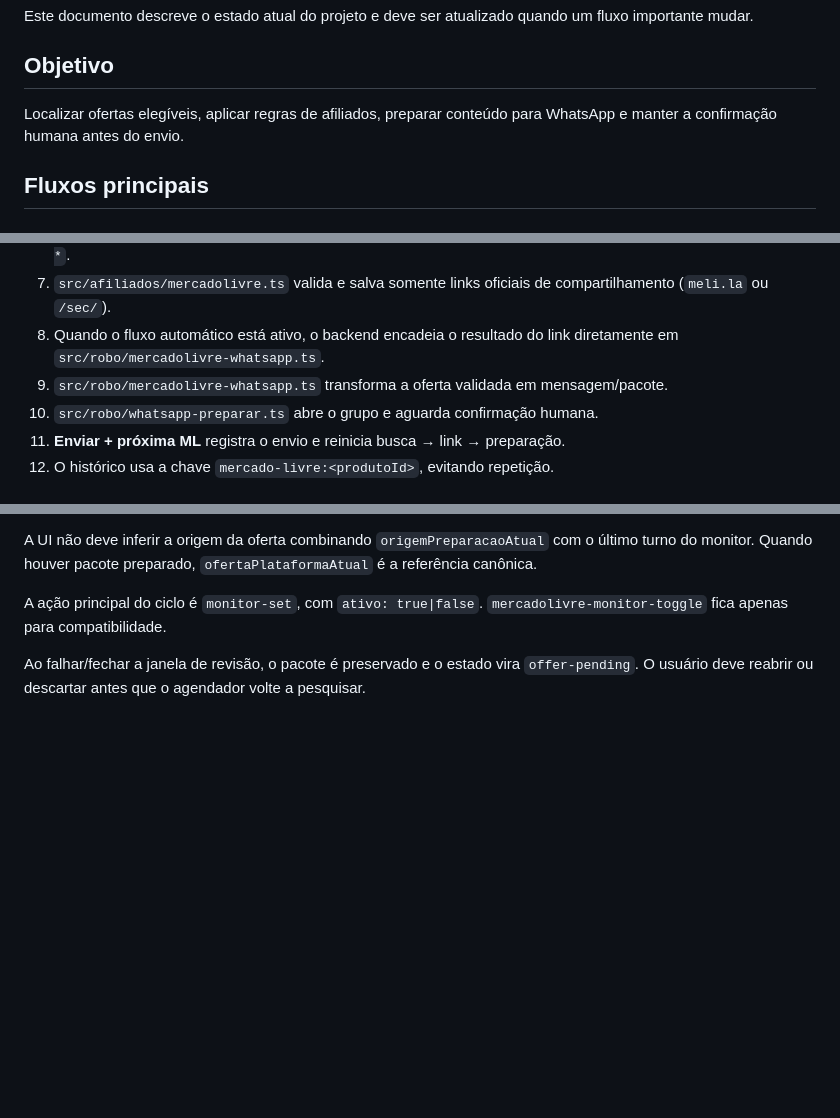
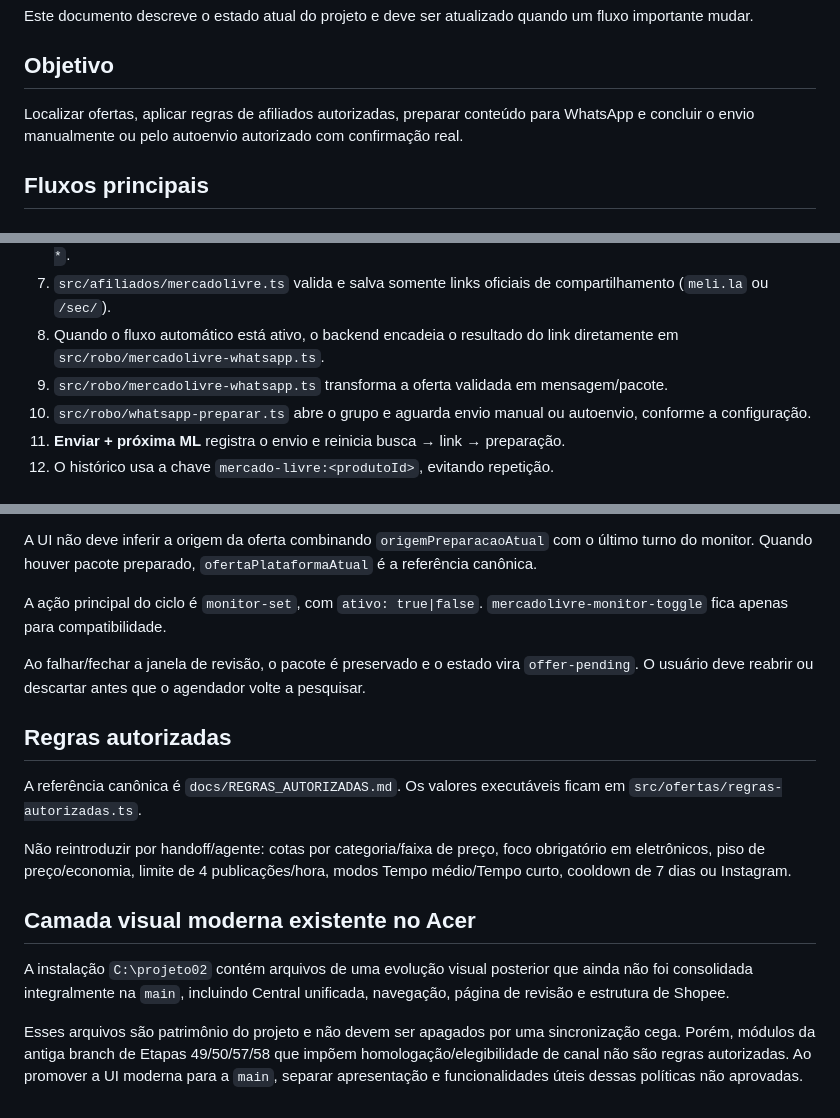
Before and after one commit to LuisAndradeDias/afiliados, a Markdown page: docs/PROJECT_MAP.md, 3 parts joined by grey strips. GitHub-like rendering; blank space fills up the shorter version.

Commit message:
docs: atualiza mapa para autoenvio e UI moderna

```diff
--- a/docs/PROJECT_MAP.md
+++ b/docs/PROJECT_MAP.md
@@ -4,7 +4,7 @@ Este documento descreve o estado atual do projeto e deve ser atualizado quando u
 
 ## Objetivo
 
-Localizar ofertas elegíveis, aplicar regras de afiliados, preparar conteúdo para WhatsApp e manter a confirmação humana antes do envio.
+Localizar ofertas, aplicar regras de afiliados autorizadas, preparar conteúdo para WhatsApp e concluir o envio manualmente ou pelo autoenvio autorizado com confirmação real.
 
 ## Fluxos principais
 
@@ -28,7 +28,7 @@ Localizar ofertas elegíveis, aplicar regras de afiliados, preparar conteúdo pa
 7. `src/afiliados/mercadolivre.ts` valida e salva somente links oficiais de compartilhamento (`meli.la` ou `/sec/`).
 8. Quando o fluxo automático está ativo, o backend encadeia o resultado do link diretamente em `src/robo/mercadolivre-whatsapp.ts`.
 9. `src/robo/mercadolivre-whatsapp.ts` transforma a oferta validada em mensagem/pacote.
-10. `src/robo/whatsapp-preparar.ts` abre o grupo e aguarda confirmação humana.
+10. `src/robo/whatsapp-preparar.ts` abre o grupo e aguarda envio manual ou autoenvio, conforme a configuração.
 11. **Enviar + próxima ML** registra o envio e reinicia busca → link → preparação.
 12. O histórico usa a chave `mercado-livre:<produtoId>`, evitando repetição.
 
@@ -145,3 +145,16 @@ A UI não deve inferir a origem da oferta combinando `origemPreparacaoAtual` com
 A ação principal do ciclo é `monitor-set`, com `ativo: true|false`. `mercadolivre-monitor-toggle` fica apenas para compatibilidade.
 
 Ao falhar/fechar a janela de revisão, o pacote é preservado e o estado vira `offer-pending`. O usuário deve reabrir ou descartar antes que o agendador volte a pesquisar.
+
+
+## Regras autorizadas
+
+A referência canônica é `docs/REGRAS_AUTORIZADAS.md`. Os valores executáveis ficam em `src/ofertas/regras-autorizadas.ts`.
+
+Não reintroduzir por handoff/agente: cotas por categoria/faixa de preço, foco obrigatório em eletrônicos, piso de preço/economia, limite de 4 publicações/hora, modos Tempo médio/Tempo curto, cooldown de 7 dias ou Instagram.
+
+## Camada visual moderna existente no Acer
+
+A instalação `C:\projeto02` contém arquivos de uma evolução visual posterior que ainda não foi consolidada integralmente na `main`, incluindo Central unificada, navegação, página de revisão e estrutura de Shopee.
+
+Esses arquivos são patrimônio do projeto e não devem ser apagados por uma sincronização cega. Porém, módulos da antiga branch de Etapas 49/50/57/58 que impõem homologação/elegibilidade de canal não são regras autorizadas. Ao promover a UI moderna para a `main`, separar apresentação e funcionalidades úteis dessas políticas não aprovadas.
```
Also changed, not shown: other parts of docs/PROJECT_MAP.md (+1 -1 lines).
